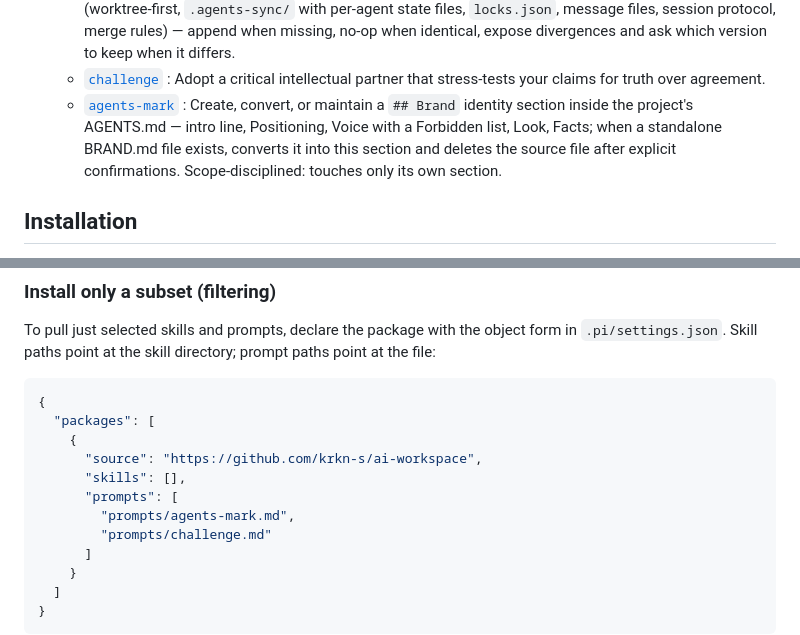
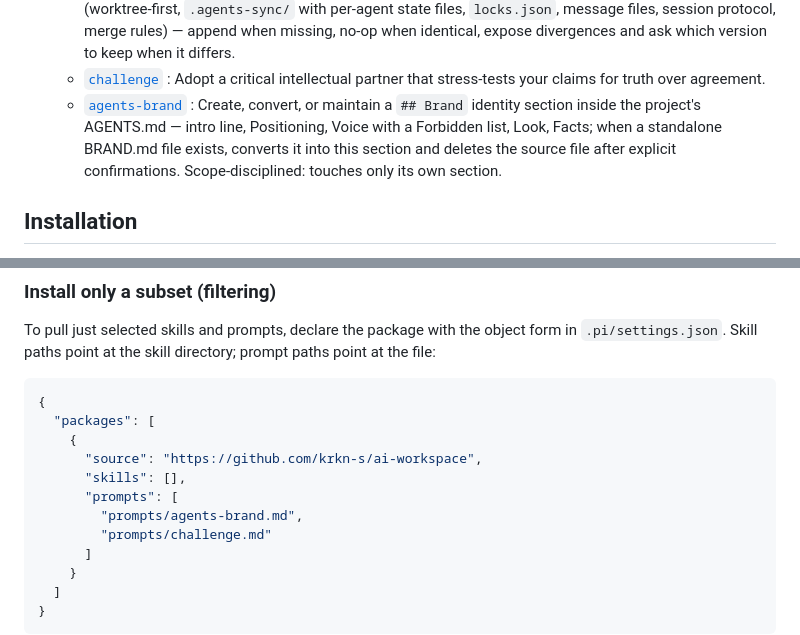
Before and after one commit to krkn-s/ai-workspace, a Markdown page: README.md, 2 parts joined by grey strips. Drawn GitHub-style.

Commit message:
Rename agents-mark prompt to agents-brand

```diff
--- a/README.md
+++ b/README.md
@@ -20,7 +20,7 @@ A personal AI workspace with installable skills, pi prompt templates, and pi ext
   - [`agents-md`](prompts/agents-md.md) : One prompt to create, improve, or realign any agent instruction file (AGENTS.md, CLAUDE.md, rules files, skill instructions) — creation grounded in the repo and aligned with the global baseline (`~/.pi/agent/`), one audit pass for conflicts, duplication, stale rules, lean failures, and gaps, every real decision surfaced to the user, output always in compact Markdown (compact skill).
   - [`agents-swarm`](prompts/agents-swarm.md) : Ensure a project's shared `AGENTS.md` contains the multi-agent coordination section (worktree-first, `.agents-sync/` with per-agent state files, `locks.json`, message files, session protocol, merge rules) — append when missing, no-op when identical, expose divergences and ask which version to keep when it differs.
   - [`challenge`](prompts/challenge.md) : Adopt a critical intellectual partner that stress-tests your claims for truth over agreement.
-  - [`agents-mark`](prompts/agents-mark.md) : Create, convert, or maintain a `## Brand` identity section inside the project's AGENTS.md — intro line, Positioning, Voice with a Forbidden list, Look, Facts; when a standalone BRAND.md file exists, converts it into this section and deletes the source file after explicit confirmations. Scope-disciplined: touches only its own section.
+  - [`agents-brand`](prompts/agents-brand.md) : Create, convert, or maintain a `## Brand` identity section inside the project's AGENTS.md — intro line, Positioning, Voice with a Forbidden list, Look, Facts; when a standalone BRAND.md file exists, converts it into this section and deletes the source file after explicit confirmations. Scope-disciplined: touches only its own section.
 
 ## Installation
 
@@ -51,7 +51,7 @@ To pull just selected skills and prompts, declare the package with the object fo
       "source": "https://github.com/krkn-s/ai-workspace",
       "skills": [],
       "prompts": [
-        "prompts/agents-mark.md",
+        "prompts/agents-brand.md",
         "prompts/challenge.md"
       ]
     }
```
Also changed, not shown: prompts/agents-brand.md (renamed from prompts/agents-mark.md, +3 -3 lines), prompts/agents-md.md (+1 -1 lines).
